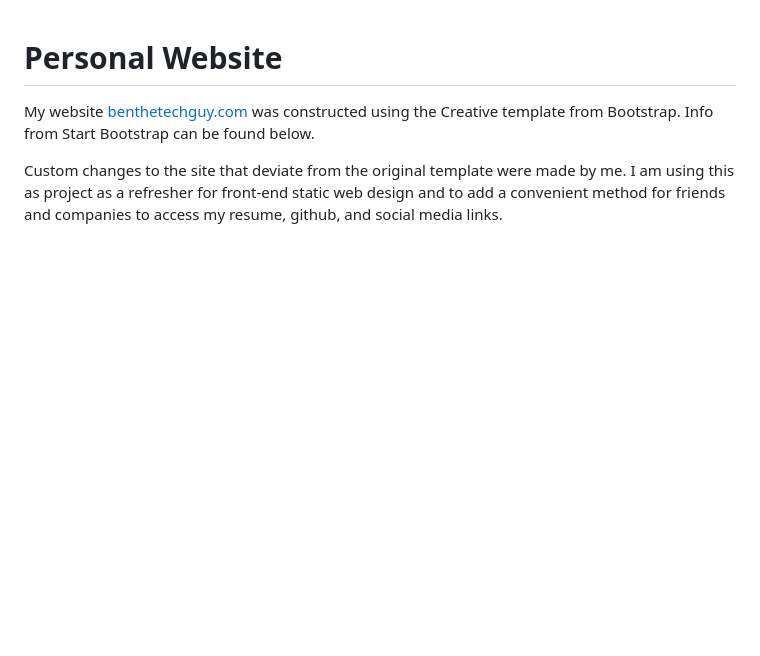
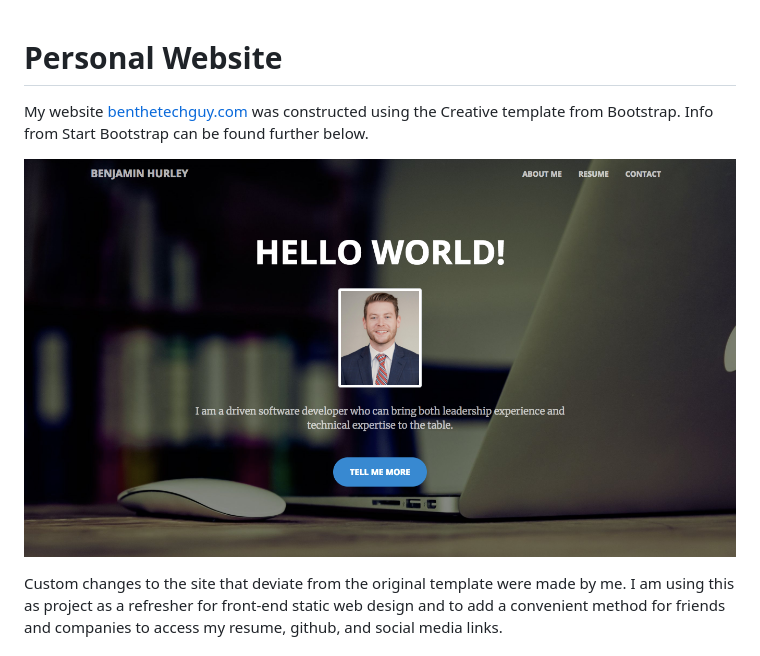
Before and after one commit to thebenhurley/thebenhurley.github.io, a Markdown page: README.md, the part around the change. GitHub-like rendering; pictures changed too: img/homescreen.png (added); blank space fills up the shorter version.

Commit message:
[Documentation] Added screenshot to my homepage 📚

```diff
--- a/README.md
+++ b/README.md
@@ -1,5 +1,7 @@
 # Personal Website
-My website [benthetechguy.com](http://www.benthetechguy.com) was constructed using the Creative template from Bootstrap. Info from Start Bootstrap can be found below.
+My website [benthetechguy.com](http://www.benthetechguy.com) was constructed using the Creative template from Bootstrap. Info from Start Bootstrap can be found further below.
+
+![Alt text](img/homescreen.png "Home Page Screen Shot")
 
 Custom changes to the site that deviate from the original template were made by me. I am using this as project as a refresher for front-end static web design and to add a convenient method for friends and companies to access my resume, github, and social media links.
 
```
